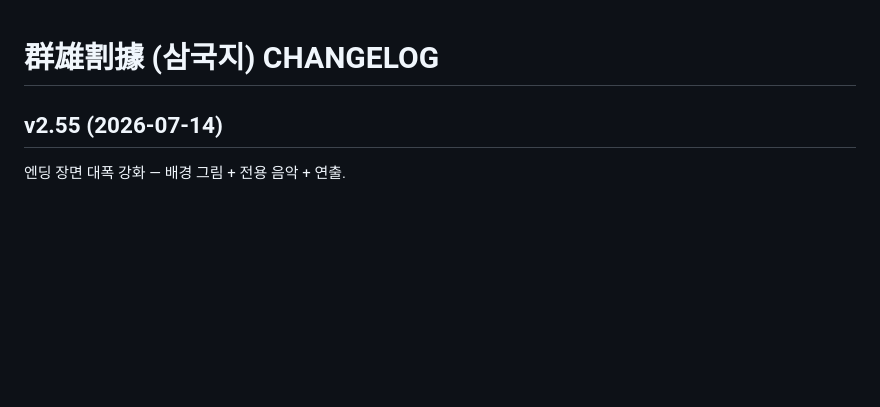
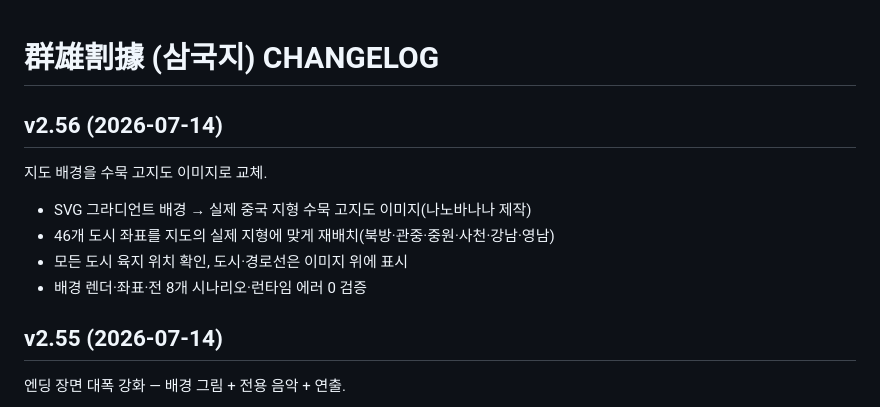
Before and after one commit to aaronkyung-a11y/threekingdoms, a Markdown page: CHANGELOG.md, the part around the change. Drawn GitHub-style; blank space fills up the shorter version.

Commit message:
v2.56 changelog

```diff
--- a/CHANGELOG.md
+++ b/CHANGELOG.md
@@ -1,4 +1,11 @@
 # 群雄割據 (삼국지) CHANGELOG
+
+## v2.56 (2026-07-14)
+지도 배경을 수묵 고지도 이미지로 교체.
+- SVG 그라디언트 배경 → 실제 중국 지형 수묵 고지도 이미지(나노바나나 제작)
+- 46개 도시 좌표를 지도의 실제 지형에 맞게 재배치(북방·관중·중원·사천·강남·영남)
+- 모든 도시 육지 위치 확인, 도시·경로선은 이미지 위에 표시
+- 배경 렌더·좌표·전 8개 시나리오·런타임 에러 0 검증
 
 ## v2.55 (2026-07-14)
 엔딩 장면 대폭 강화 — 배경 그림 + 전용 음악 + 연출.
```
